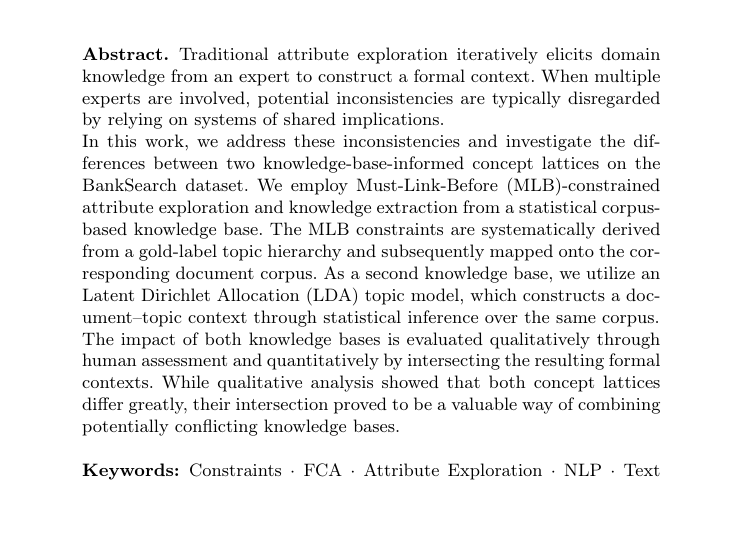
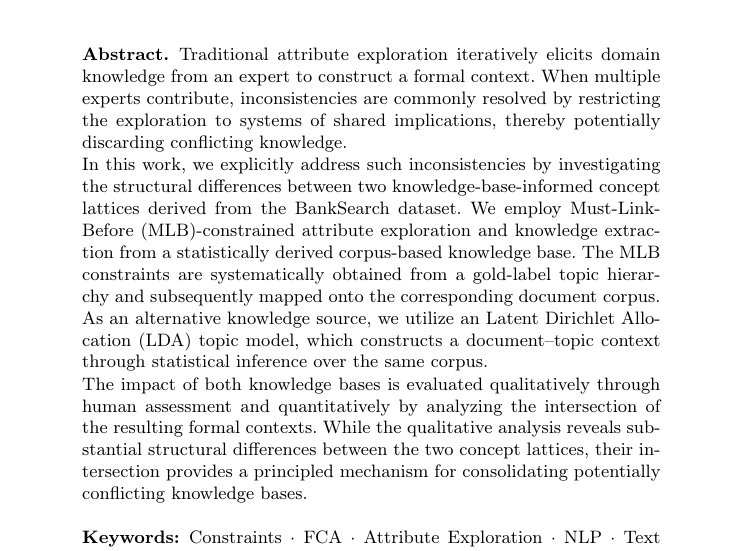
Before and after one commit to KlaraGtknst/fca-constrained-clustering, a LaTeX paper (main.tex, which reads chapters/01_abstract.tex): part of page 1 of 15, cut so that both start at the same text, the shorter picture padded with empty space. Compiled offline with pdfLaTeX.

Commit message:
feat: abstract draft 4

```diff
--- a/chapters/01_abstract.tex
+++ b/chapters/01_abstract.tex
@@ -1,17 +1,21 @@
 \begin{abstract}
 Traditional attribute exploration iteratively elicits domain knowledge from an expert to construct a formal context.
-When multiple experts are involved, potential inconsistencies are typically disregarded by relying on systems of shared implications.
+When multiple experts contribute, inconsistencies are commonly resolved by restricting the exploration to systems of
+shared implications, thereby potentially discarding conflicting knowledge.
 
-In this work, we address these inconsistencies and investigate the differences between two knowledge-base-informed
-concept lattices on the BankSearch dataset.
-We employ \ac{mlb}-constrained attribute exploration and knowledge extraction from a statistical corpus-based knowledge
-base.
-The \ac{mlb} constraints are systematically derived from a gold-label topic hierarchy and subsequently mapped onto the corresponding document corpus.
-As a second knowledge base, we utilize an \ac{lda} topic model, which constructs a document–topic context through statistical inference over the same corpus.
+In this work, we explicitly address such inconsistencies by investigating the structural differences between two
+knowledge-base-informed concept lattices derived from the BankSearch dataset.
+We employ \ac{mlb}-constrained attribute exploration and knowledge extraction from a statistically
+derived corpus-based knowledge base.
+The \ac{mlb} constraints are systematically obtained from a gold-label topic hierarchy and subsequently mapped onto
+the corresponding document corpus.
+As an alternative knowledge source, we utilize an \ac{lda} topic model, which constructs a document–topic context
+through statistical inference over the same corpus.
 
-The impact of both knowledge bases is evaluated qualitatively through human assessment and quantitatively by intersecting the resulting formal contexts.
-While qualitative analysis showed that both concept lattices differ greatly, their intersection proved to be a
-valuable way of combining potentially conflicting knowledge bases.
+The impact of both knowledge bases is evaluated qualitatively through human assessment and quantitatively by analyzing
+the intersection of the resulting formal contexts.
+While the qualitative analysis reveals substantial structural differences between the two concept lattices, their
+intersection provides a principled mechanism for consolidating potentially conflicting knowledge bases.
 
 \keywords{Constraints  \and \acs{fca} \and Attribute Exploration \and \acs{nlp} \and Text Mining
         \and Hierarchical Topic Representation \and Semantic Analysis.}
```
